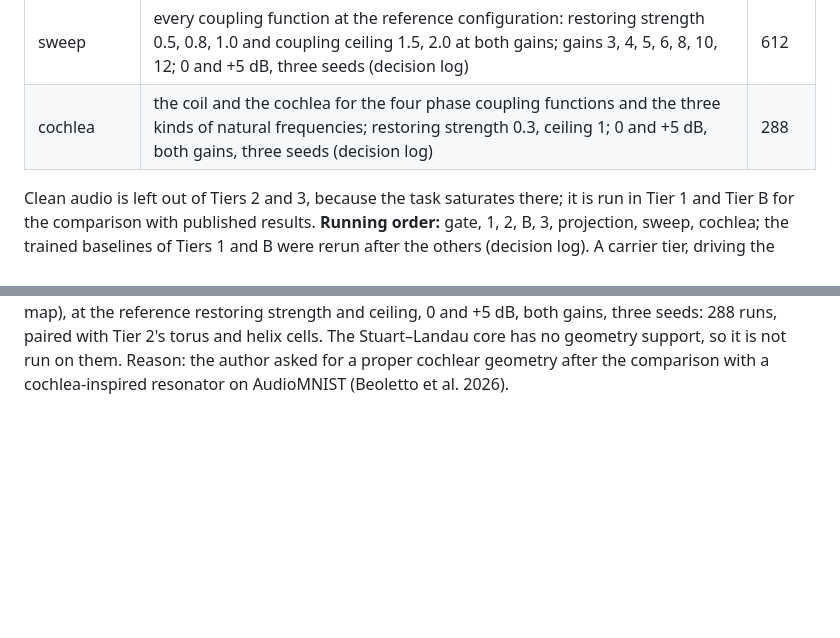
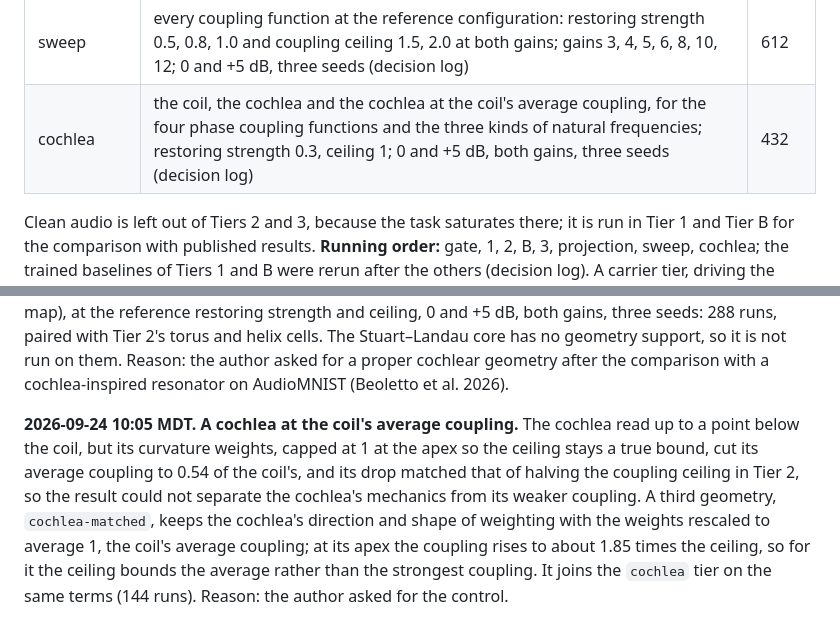
Before and after one commit to ekryski/oscillator-research, a Markdown page: papers/02-untrained-reservoirs/DESIGN.md, 2 parts joined by grey strips. GitHub-like rendering; blank space fills up the shorter version.

Commit message:
log the matched cochlea control

```diff
--- a/papers/02-untrained-reservoirs/DESIGN.md
+++ b/papers/02-untrained-reservoirs/DESIGN.md
@@ -97,7 +97,7 @@ For each training size, an arm's native features are standardized with that trai
 | 3, quadrature | a diagonal (4 phase functions by random and tonotopic frequencies on the torus, plus a helix pair) and its baseline; 0 and +5 dB, both gains, three seeds | 126 |
 | projection | Tier 1's reservoirs, recognition at 2,048 clips and the order task, each read under the fixed and a seeded projection | 432 |
 | sweep | every coupling function at the reference configuration: restoring strength 0.5, 0.8, 1.0 and coupling ceiling 1.5, 2.0 at both gains; gains 3, 4, 5, 6, 8, 10, 12; 0 and +5 dB, three seeds (decision log) | 612 |
-| cochlea | the coil and the cochlea for the four phase coupling functions and the three kinds of natural frequencies; restoring strength 0.3, ceiling 1; 0 and +5 dB, both gains, three seeds (decision log) | 288 |
+| cochlea | the coil, the cochlea and the cochlea at the coil's average coupling, for the four phase coupling functions and the three kinds of natural frequencies; restoring strength 0.3, ceiling 1; 0 and +5 dB, both gains, three seeds (decision log) | 432 |
 
 Clean audio is left out of Tiers 2 and 3, because the task saturates there; it is run in Tier 1 and Tier B for the comparison with published results. **Running order:** gate, 1, 2, B, 3, projection, sweep, cochlea; the trained baselines of Tiers 1 and B were rerun after the others (decision log). A carrier tier, driving the networks with the band-filtered waveform at 16 kHz, was planned and withdrawn before any of its runs (see the decision log).
 
@@ -167,3 +167,5 @@ Each change to the design after the run began, with its date and reason.
 **2026-09-24 06:10 MDT. A sweep beyond Tier 2's levels.** Tier 2 moved accuracy least through the restoring strength and the coupling ceiling, and the Stuart–Landau network held its accuracy from gain 1 to gain 2 while Kuramoto's fell. A new tier, `sweep`, runs every coupling function at the reference configuration at restoring strengths 0.5, 0.8 and 1.0 (up to the natural frequency, where an oscillator stops rotating) and coupling ceilings 1.5 and 2.0, at gains 1 and 2, and at gains 3, 4, 5, 6, 8, 10 and 12 at the reference settings; 0 and +5 dB, three seeds, the primary cell, paired with Tier 2's reference cells: 612 runs, on the Apple GPU. Gain stops at 12 because at 16 the drive, the natural frequency and the coupling together pass π radians a step, the integrator's bound. Reason: the author asked whether the trends continue past the levels run, and where Stuart–Landau's tolerance of gain ends.
 
 **2026-09-24 06:10 MDT. A coil and a cochlea.** The paper described the cylinder and sphere as leaving the frequency axis open "as the cochlea does", but no geometry was a cochlea, and the helix is a pitch helix (a closed ring, one octave per turn), not a cochlear spiral. Two geometries are added (`harness.models.geometries.coil`): the coil, one open line from base (highest band) to apex (lowest band) with one octave per turn, so adjacent turns share kernel taps and the ends never meet; and the cochlea, the coil with the travelling wave's direction (taps toward the apex ×1.5, toward the base ×0.5) and the coil's curvature (the coupling into each site scaled from 1 at the apex to 0.25 at the base, a logarithmic spiral whose radius falls to a quarter). A new tier, `cochlea`, runs both for the four phase coupling functions and the three kinds of natural frequencies (tonotopic frequencies follow the coil's exponential map), at the reference restoring strength and ceiling, 0 and +5 dB, both gains, three seeds: 288 runs, paired with Tier 2's torus and helix cells. The Stuart–Landau core has no geometry support, so it is not run on them. Reason: the author asked for a proper cochlear geometry after the comparison with a cochlea-inspired resonator on AudioMNIST (Beoletto et al. 2026).
+
+**2026-09-24 10:05 MDT. A cochlea at the coil's average coupling.** The cochlea read up to a point below the coil, but its curvature weights, capped at 1 at the apex so the ceiling stays a true bound, cut its average coupling to 0.54 of the coil's, and its drop matched that of halving the coupling ceiling in Tier 2, so the result could not separate the cochlea's mechanics from its weaker coupling. A third geometry, `cochlea-matched`, keeps the cochlea's direction and shape of weighting with the weights rescaled to average 1, the coil's average coupling; at its apex the coupling rises to about 1.85 times the ceiling, so for it the ceiling bounds the average rather than the strongest coupling. It joins the `cochlea` tier on the same terms (144 runs). Reason: the author asked for the control.
```
